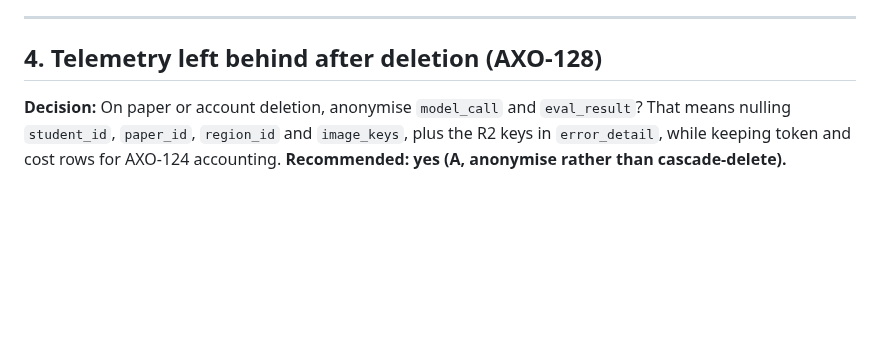
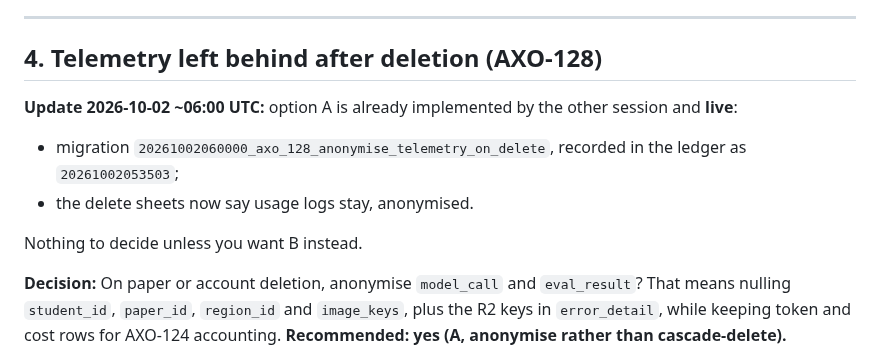
Before and after one commit to Mrmanwonder/Axon-Site, a Markdown page: docs/claude_axon-decisions-2026-10-02.md, the part around the change. Drawn GitHub-style; blank space fills up the shorter version.

Commit message:
Decision memo: AXO-128 option A is already live
Co-Authored-By: Claude Opus 5.5 <noreply@anthropic.com>
Claude-Session: https://claude.ai/code/session_01PHAcfKeZZKcx9bpV1VJZVD

```diff
--- a/docs/claude_axon-decisions-2026-10-02.md
+++ b/docs/claude_axon-decisions-2026-10-02.md
@@ -60,6 +60,12 @@ The server half is built and tested (Axon-Site#165, 16 SQL assertions; axon-back
 
 ## 4. Telemetry left behind after deletion (AXO-128)
 
+**Update 2026-10-02 ~06:00 UTC:** option A is already implemented by the other session and **live**:
+- migration `20261002060000_axo_128_anonymise_telemetry_on_delete`, recorded in the ledger as `20261002053503`;
+- the delete sheets now say usage logs stay, anonymised.
+
+Nothing to decide unless you want B instead.
+
 **Decision:** On paper or account deletion, anonymise `model_call` and `eval_result`? That means nulling `student_id`, `paper_id`, `region_id` and `image_keys`, plus the R2 keys in `error_detail`, while keeping token and cost rows for AXO-124 accounting. **Recommended: yes (A, anonymise rather than cascade-delete).**
 
 - B: keep the rows and disclose a retention window, for example 90 days, in the Privacy Policy.
```
